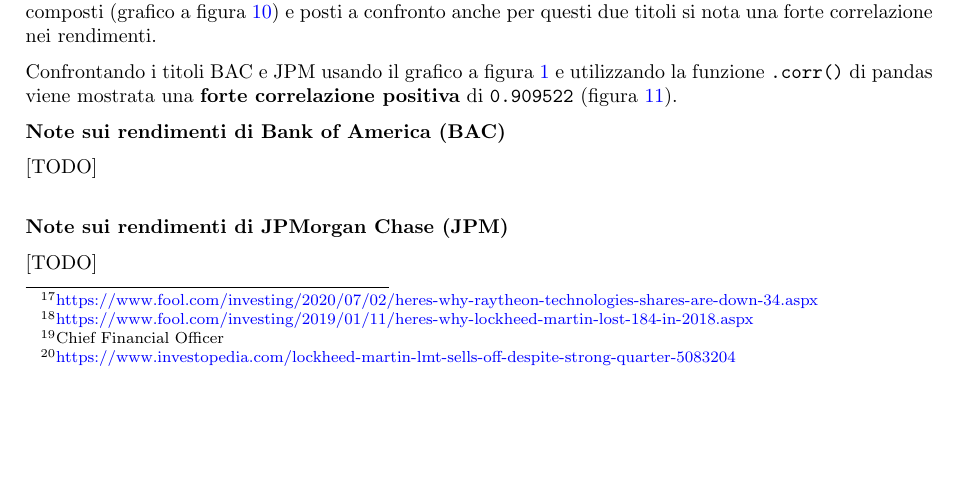
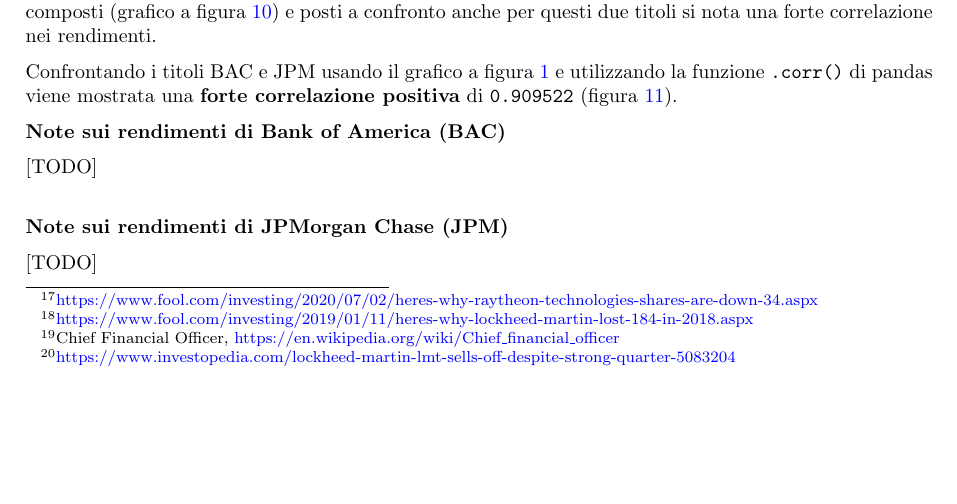
Before and after one commit to tommcamm/BISF-Project, a LaTeX document (relazione/relazione.tex): part of page 5 of 10, cut so that both start at the same text. Compiled offline with pdfLaTeX.

Commit message:
added CFO reference

```diff
--- a/relazione/relazione.tex
+++ b/relazione/relazione.tex
@@ -255,7 +255,7 @@
 }
 le cause del crollo sono molteplici, uno delle cause identificate è una continua diminuzione del budget dalla casa bianca, una altra è la dimissione improvvisa del
 CFO\footnote{
-  Chief Financial Officer
+  Chief Financial Officer, \href{https://en.wikipedia.org/wiki/Chief_financial_officer}{https://en.wikipedia.org/wiki/Chief\_financial\_officer}
 }
 in quanto era ben visto dagli investitori per le sue abilità comunicative.
 
```
Also changed, not shown: relazione/relazione.pdf.
